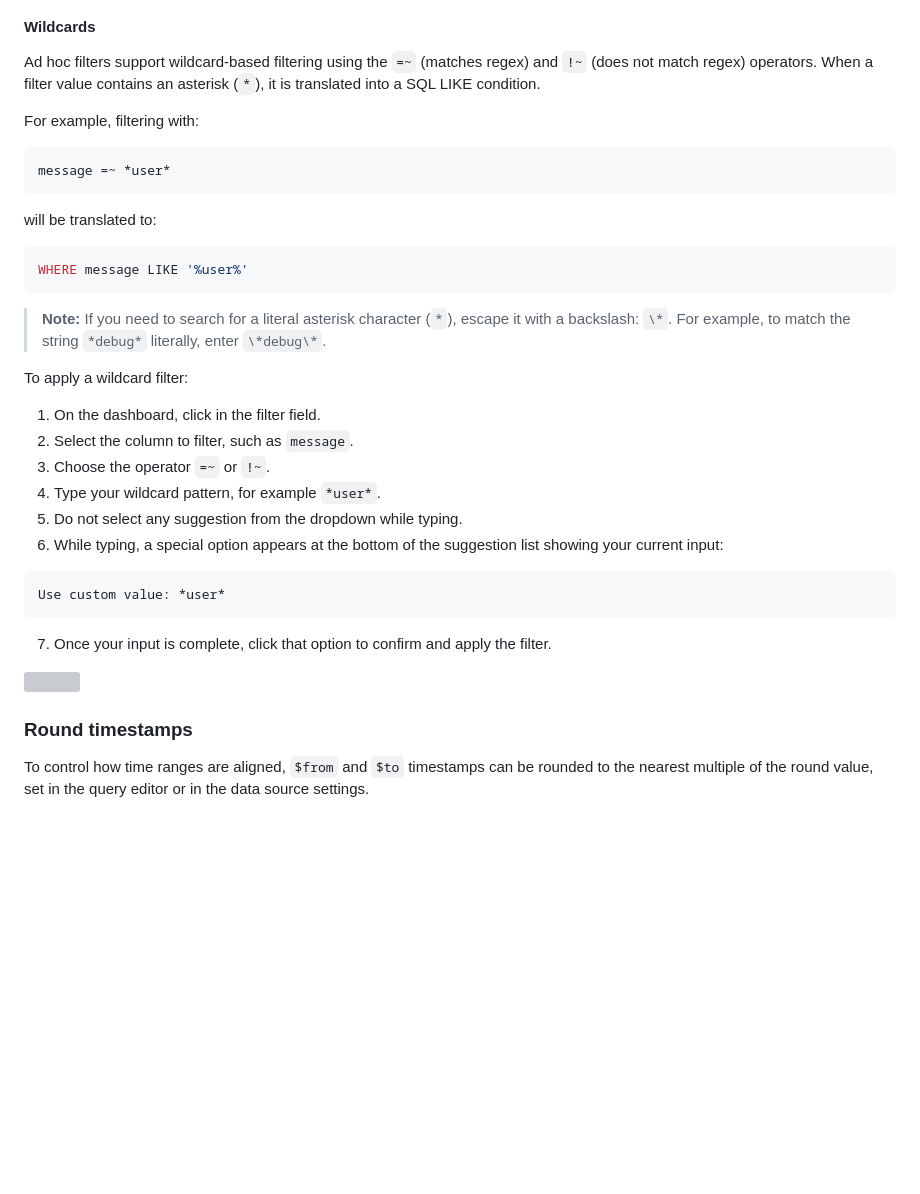
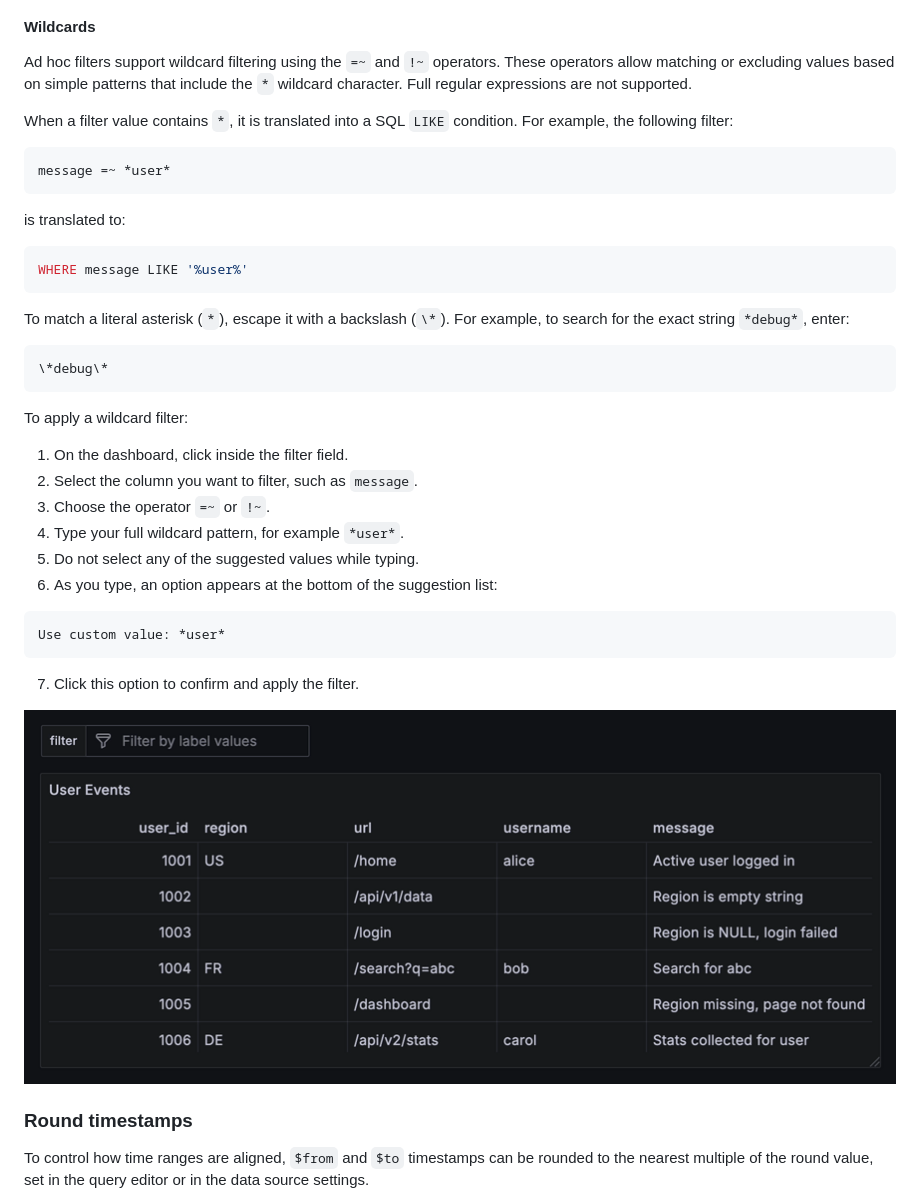
Before and after one commit to hydrolix/grafana-datasource-plugin, a Markdown page: README.md, the part around the change. GitHub-like rendering; blank space fills up the shorter version; grey boxes are pictures that could not be loaded.

Commit message:
working on readme for ad hoc filters;

````diff
--- a/README.md
+++ b/README.md
@@ -209,39 +209,43 @@ filters.
 
 #### Wildcards
 
-Ad hoc filters support wildcard-based filtering using the `=~` (matches regex) and `!~` (does not match regex) operators.
-When a filter value contains an asterisk (`*`), it is translated into a SQL LIKE condition.
+Ad hoc filters support wildcard filtering using the `=~` and `!~` operators. These operators allow matching or excluding
+values based on simple patterns that include the `*` wildcard character. Full regular expressions are not supported.
 
-For example, filtering with:
+When a filter value contains `*`, it is translated into a SQL `LIKE` condition. For example, the following filter:
 ```
 message =~ *user*
 ```
 
-will be translated to:
+is translated to:
 
 ```sql
 WHERE message LIKE '%user%'
 ```
 
-> **Note:** If you need to search for a literal asterisk character (`*`), escape it with a backslash: `\*`.
-> For example, to match the string `*debug*` literally, enter `\*debug\*`.
+To match a literal asterisk (`*`), escape it with a backslash (`\*`). For example, to search for the exact string
+`*debug*`, enter:
+
+```
+\*debug\*
+```
 
 To apply a wildcard filter:
 
-1. On the dashboard, click in the filter field.
-2. Select the column to filter, such as `message`.
+1. On the dashboard, click inside the filter field.
+2. Select the column you want to filter, such as `message`.
 3. Choose the operator `=~` or `!~`.
-4. Type your wildcard pattern, for example `*user*`.
-5. Do not select any suggestion from the dropdown while typing.
-6. While typing, a special option appears at the bottom of the suggestion list showing your current input:
+4. Type your full wildcard pattern, for example `*user*`.
+5. Do not select any of the suggested values while typing.
+6. As you type, an option appears at the bottom of the suggestion list:
 
 ```
 Use custom value: *user*
 ```
 
-7. Once your input is complete, click that option to confirm and apply the filter.
+7. Click this option to confirm and apply the filter.
 
-![](https://raw.githubusercontent.com/hydrolix/grafana-datasource-plugin/refs/heads/gifs/docs/ad-hoc-filter-wildcads.gif)
+![](https://raw.githubusercontent.com/hydrolix/grafana-datasource-plugin/refs/heads/gifs/docs/ad-hoc-filter-wildcards.gif)
 
 ### Round timestamps
 
````
